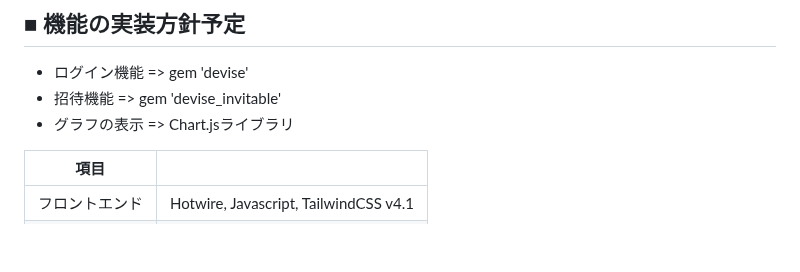
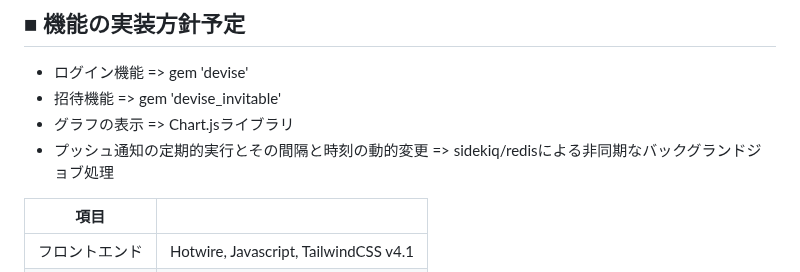
Before and after one commit to due-it-you/namimiru, a Markdown page: README.md, the part around the change. GitHub-like rendering; blank space fills up the shorter version.

Commit message:
Update README.md
プッシュ通知の定期的実行とその間隔と時刻の動的変更は、sidekiq/redisを用いて実装するということを追記

```diff
--- a/README.md
+++ b/README.md
@@ -79,6 +79,7 @@ LINE公式アカウントのリッチメニューから以下の機能が使え
 - ログイン機能 => gem 'devise'
 - 招待機能 => gem 'devise_invitable'
 - グラフの表示 => Chart.jsライブラリ
+- プッシュ通知の定期的実行とその間隔と時刻の動的変更 => sidekiq/redisによる非同期なバックグランドジョブ処理
 
 | 項目  | |
 | ------------- | ------------- |
```
